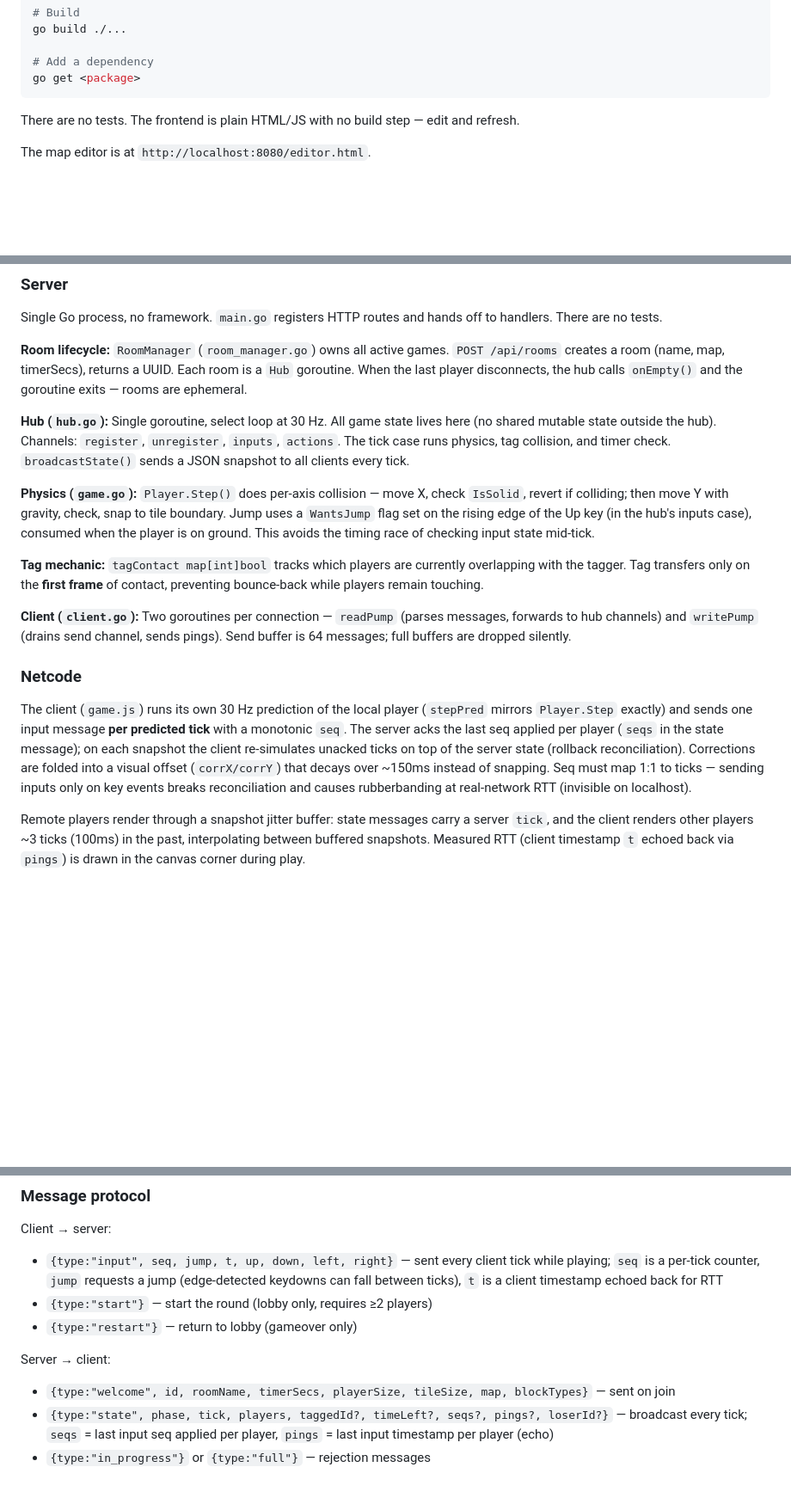
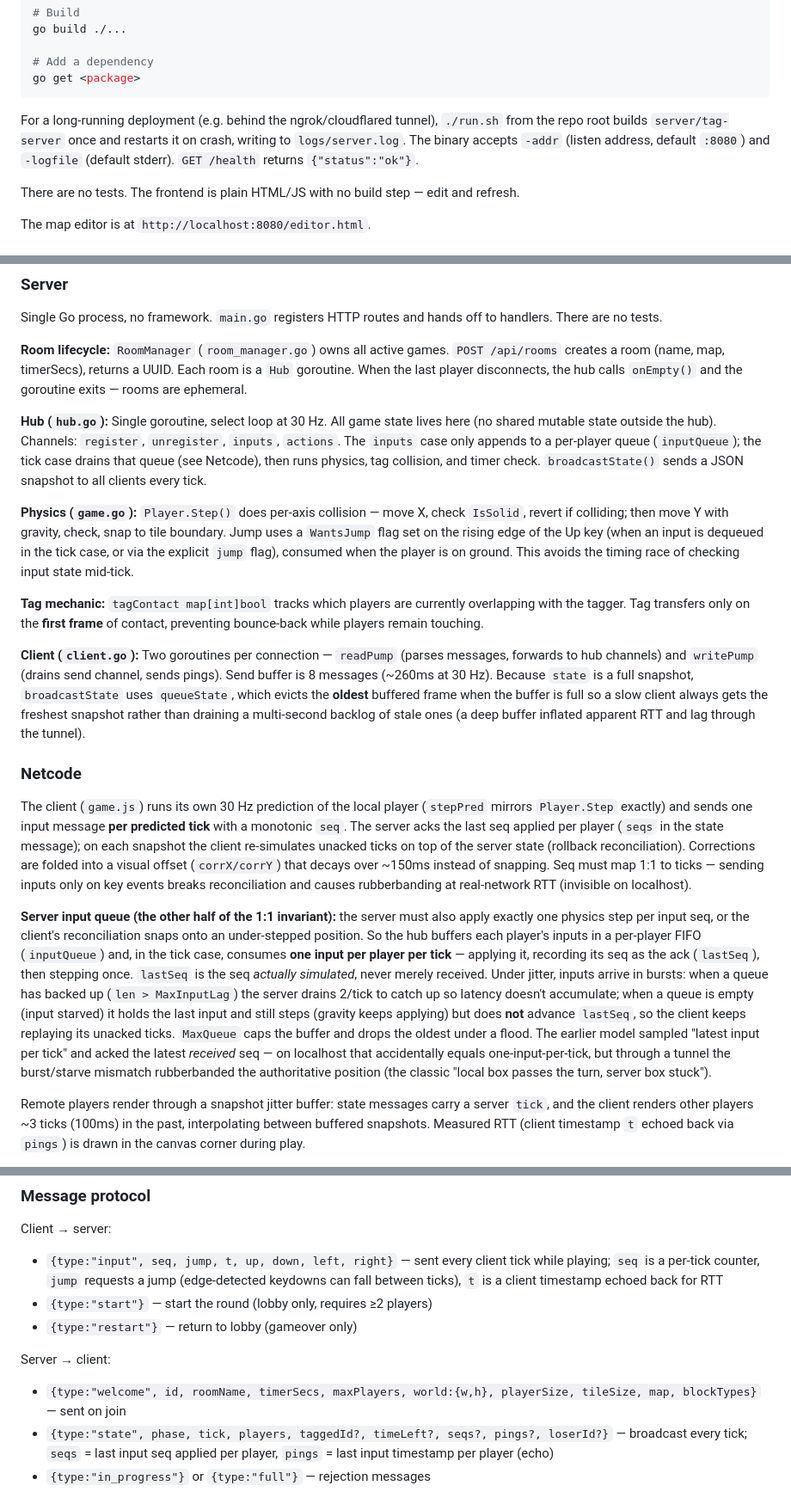
Before and after one commit to RGbored/tag, a Markdown page: CLAUDE.md, 3 parts joined by grey strips. Shown at 86% size. GitHub-like rendering; blank space fills up the shorter version.

Commit message:
docs: update CLAUDE.md for input queue and other drift

````diff
--- a/CLAUDE.md
+++ b/CLAUDE.md
@@ -16,6 +16,8 @@ go build ./...
 # Add a dependency
 go get <package>
 ```
+
+For a long-running deployment (e.g. behind the ngrok/cloudflared tunnel), `./run.sh` from the repo root builds `server/tag-server` once and restarts it on crash, writing to `logs/server.log`. The binary accepts `-addr` (listen address, default `:8080`) and `-logfile` (default stderr). `GET /health` returns `{"status":"ok"}`.
 
 There are no tests. The frontend is plain HTML/JS with no build step — edit and refresh.
 
@@ -36,17 +38,19 @@ Single Go process, no framework. `main.go` registers HTTP routes and hands off t
 
 **Room lifecycle:** `RoomManager` (`room_manager.go`) owns all active games. `POST /api/rooms` creates a room (name, map, timerSecs), returns a UUID. Each room is a `Hub` goroutine. When the last player disconnects, the hub calls `onEmpty()` and the goroutine exits — rooms are ephemeral.
 
-**Hub (`hub.go`):** Single goroutine, select loop at 30 Hz. All game state lives here (no shared mutable state outside the hub). Channels: `register`, `unregister`, `inputs`, `actions`. The tick case runs physics, tag collision, and timer check. `broadcastState()` sends a JSON snapshot to all clients every tick.
+**Hub (`hub.go`):** Single goroutine, select loop at 30 Hz. All game state lives here (no shared mutable state outside the hub). Channels: `register`, `unregister`, `inputs`, `actions`. The `inputs` case only appends to a per-player queue (`inputQueue`); the tick case drains that queue (see Netcode), then runs physics, tag collision, and timer check. `broadcastState()` sends a JSON snapshot to all clients every tick.
 
-**Physics (`game.go`):** `Player.Step()` does per-axis collision — move X, check `IsSolid`, revert if colliding; then move Y with gravity, check, snap to tile boundary. Jump uses a `WantsJump` flag set on the rising edge of the Up key (in the hub's inputs case), consumed when the player is on ground. This avoids the timing race of checking input state mid-tick.
+**Physics (`game.go`):** `Player.Step()` does per-axis collision — move X, check `IsSolid`, revert if colliding; then move Y with gravity, check, snap to tile boundary. Jump uses a `WantsJump` flag set on the rising edge of the Up key (when an input is dequeued in the tick case, or via the explicit `jump` flag), consumed when the player is on ground. This avoids the timing race of checking input state mid-tick.
 
 **Tag mechanic:** `tagContact map[int]bool` tracks which players are currently overlapping with the tagger. Tag transfers only on the **first frame** of contact, preventing bounce-back while players remain touching.
 
-**Client (`client.go`):** Two goroutines per connection — `readPump` (parses messages, forwards to hub channels) and `writePump` (drains send channel, sends pings). Send buffer is 64 messages; full buffers are dropped silently.
+**Client (`client.go`):** Two goroutines per connection — `readPump` (parses messages, forwards to hub channels) and `writePump` (drains send channel, sends pings). Send buffer is 8 messages (~260ms at 30 Hz). Because `state` is a full snapshot, `broadcastState` uses `queueState`, which evicts the **oldest** buffered frame when the buffer is full so a slow client always gets the freshest snapshot rather than draining a multi-second backlog of stale ones (a deep buffer inflated apparent RTT and lag through the tunnel).
 
 ### Netcode
 
 The client (`game.js`) runs its own 30 Hz prediction of the local player (`stepPred` mirrors `Player.Step` exactly) and sends one input message **per predicted tick** with a monotonic `seq`. The server acks the last seq applied per player (`seqs` in the state message); on each snapshot the client re-simulates unacked ticks on top of the server state (rollback reconciliation). Corrections are folded into a visual offset (`corrX/corrY`) that decays over ~150ms instead of snapping. Seq must map 1:1 to ticks — sending inputs only on key events breaks reconciliation and causes rubberbanding at real-network RTT (invisible on localhost).
+
+**Server input queue (the other half of the 1:1 invariant):** the server must also apply exactly one physics step per input seq, or the client's reconciliation snaps onto an under-stepped position. So the hub buffers each player's inputs in a per-player FIFO (`inputQueue`) and, in the tick case, consumes **one input per player per tick** — applying it, recording its seq as the ack (`lastSeq`), then stepping once. `lastSeq` is the seq *actually simulated*, never merely received. Under jitter, inputs arrive in bursts: when a queue has backed up (`len > MaxInputLag`) the server drains 2/tick to catch up so latency doesn't accumulate; when a queue is empty (input starved) it holds the last input and still steps (gravity keeps applying) but does **not** advance `lastSeq`, so the client keeps replaying its unacked ticks. `MaxQueue` caps the buffer and drops the oldest under a flood. The earlier model sampled "latest input per tick" and acked the latest *received* seq — on localhost that accidentally equals one-input-per-tick, but through a tunnel the burst/starve mismatch rubberbanded the authoritative position (the classic "local box passes the turn, server box stuck").
 
 Remote players render through a snapshot jitter buffer: state messages carry a server `tick`, and the client renders other players ~3 ticks (100ms) in the past, interpolating between buffered snapshots. Measured RTT (client timestamp `t` echoed back via `pings`) is drawn in the canvas corner during play.
 
@@ -60,7 +64,7 @@ Client → server:
 - `{type:"restart"}` — return to lobby (gameover only)
 
 Server → client:
-- `{type:"welcome", id, roomName, timerSecs, playerSize, tileSize, map, blockTypes}` — sent on join
+- `{type:"welcome", id, roomName, timerSecs, maxPlayers, world:{w,h}, playerSize, tileSize, map, blockTypes}` — sent on join
 - `{type:"state", phase, tick, players, taggedId?, timeLeft?, seqs?, pings?, loserId?}` — broadcast every tick; `seqs` = last input seq applied per player, `pings` = last input timestamp per player (echo)
 - `{type:"in_progress"}` or `{type:"full"}` — rejection messages
 
````
